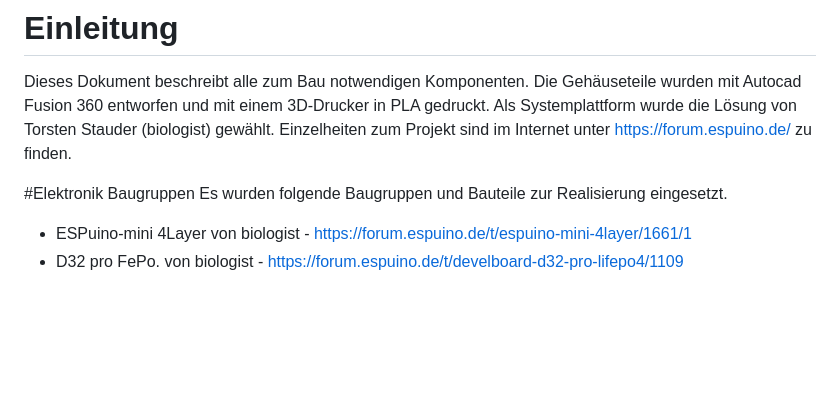
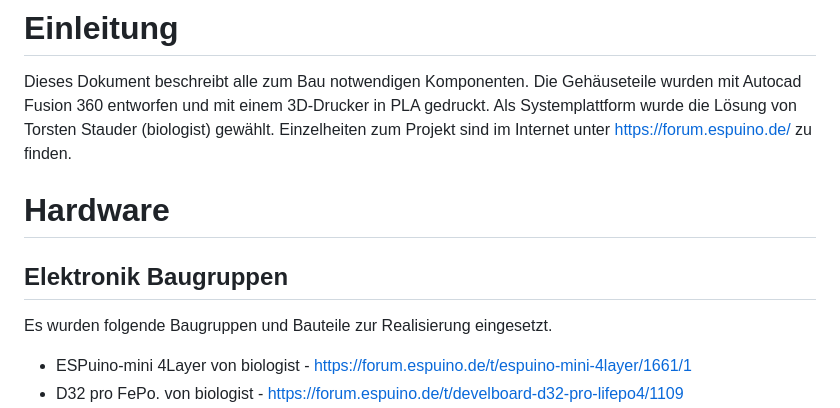
Before and after one commit to hwoiz/ESPuino-JoliBox, a Markdown page: Dokumentation/Technikhandbuch.md, the part around the change printed below. GitHub-like rendering; blank space fills up the shorter version.

```diff
--- a/Dokumentation/Technikhandbuch.md
+++ b/Dokumentation/Technikhandbuch.md
@@ -14,7 +14,8 @@ Dieses Dokument beschreibt alle zum Bau notwendigen Komponenten.
 Die Gehäuseteile wurden mit Autocad Fusion 360 entworfen und mit einem 3D-Drucker in PLA gedruckt.
 Als Systemplattform wurde die Lösung von Torsten Stauder (biologist) gewählt. Einzelheiten zum Projekt sind im Internet unter https://forum.espuino.de/ zu finden.
 
-#Elektronik Baugruppen
+# Hardware
+## Elektronik Baugruppen
 Es wurden folgende Baugruppen und Bauteile zur Realisierung eingesetzt.
 - ESPuino-mini 4Layer von biologist - https://forum.espuino.de/t/espuino-mini-4layer/1661/1
 - D32 pro FePo. von biologist - https://forum.espuino.de/t/develboard-d32-pro-lifepo4/1109
```
Also changed, not shown: other parts of Dokumentation/Technikhandbuch.md (+56 -6 lines).
